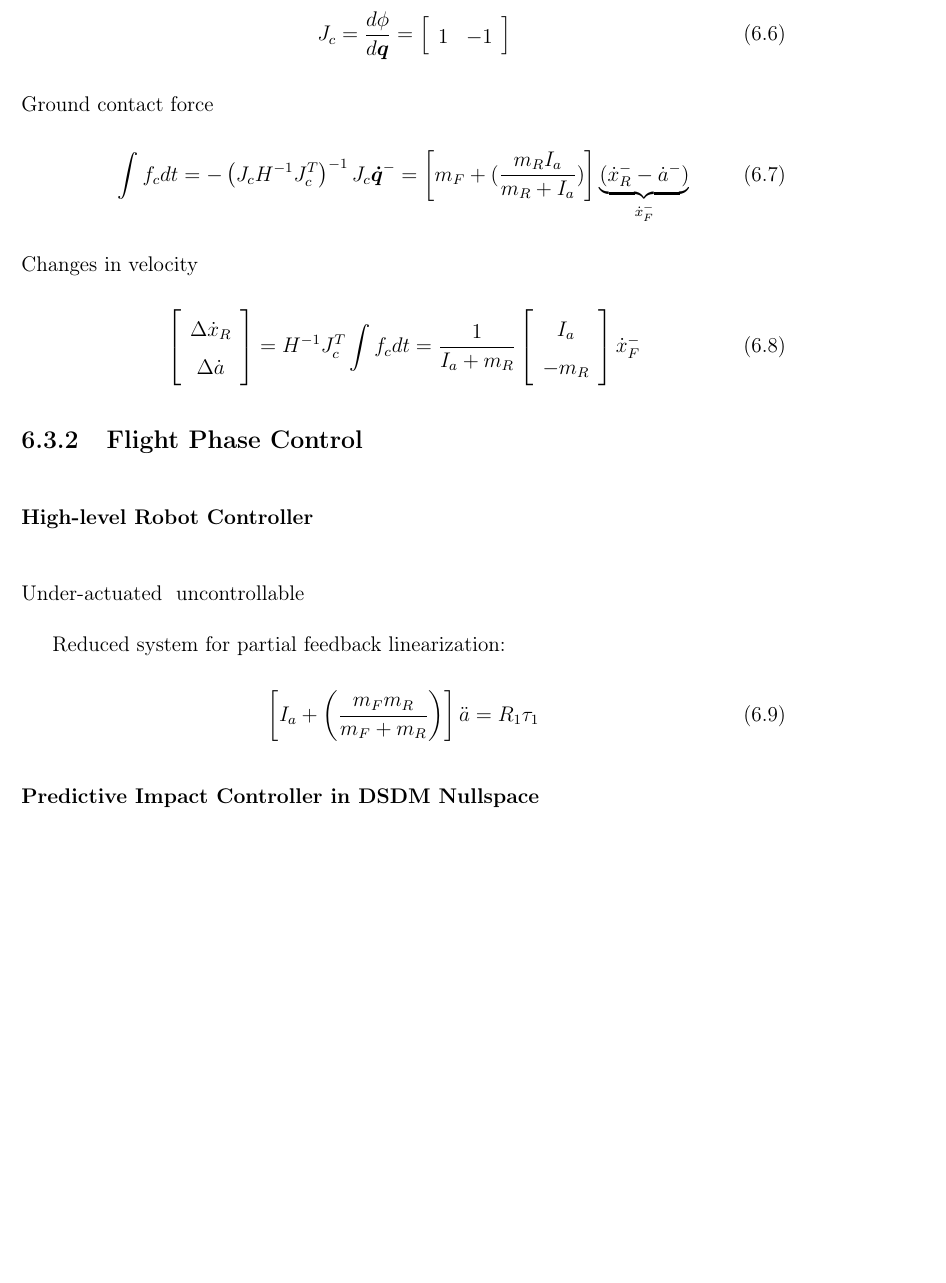
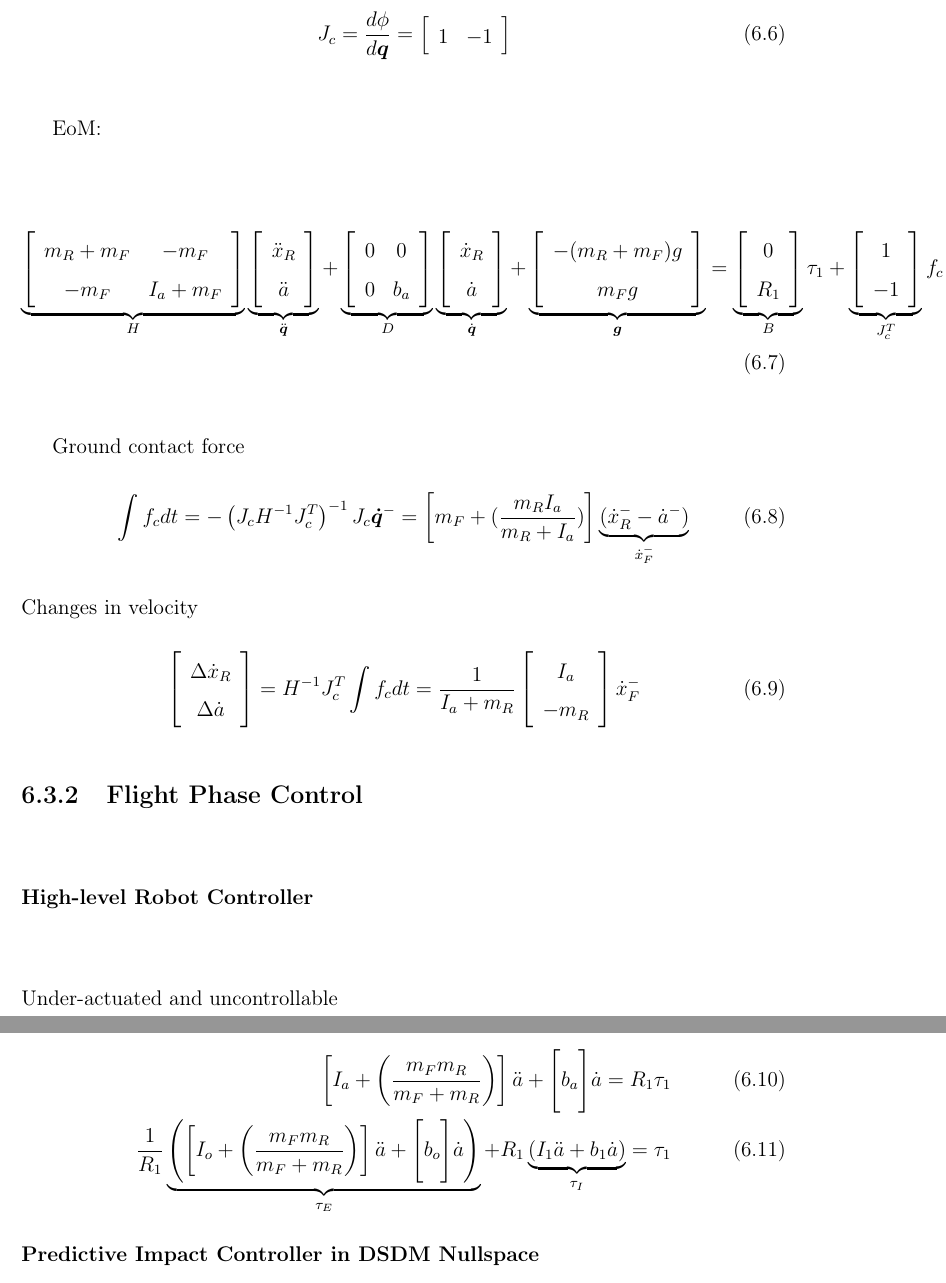
Before and after one commit to alx87grd/MIT-Thesis, a LaTeX thesis (main.tex, which reads src/casestudy.tex): part of page 59 of 70 before the commit and two parts of pages 59 and 60 of 70 after it, the two joined at a grey line, cut so that both start at the same text, the shorter picture padded with empty space. Compiled offline with pdfLaTeX.

Commit message:
landing work;

```diff
--- a/src/casestudy.tex
+++ b/src/casestudy.tex
@@ -84,6 +84,52 @@ Contact constraint:
 J_c                   &= \frac{d \phi}{d\vec{q}} = \left[ \begin{array}{c c} 1 & -1 \end{array} \right]
 \label{eq:dsdm_impact_const}
 \end{align}
+
+
+%
+EoM:
+
+
+\begin{align}
+\underbrace{
+\left[ \begin{array}{c c}
+m_R + m_F & -m_F \\
+-m_F      & I_a + m_F
+\end{array} \right] }_{H}
+\underbrace{
+\left[ \begin{array}{c}
+\ddot{x}_R \\ \ddot{a}
+\end{array} \right] }_{\ddot{\vec{q}}}
++
+\underbrace{
+\left[ \begin{array}{c c}
+0      & 0 \\
+0      & b_a
+\end{array} \right] }_{D}
+\underbrace{
+\left[ \begin{array}{c}
+\dot{x}_R \\ \dot{a}
+\end{array} \right] }_{\dot{\vec{q}}}
++
+\underbrace{
+\left[ \begin{array}{c}
+-(m_R+m_F)g \\ m_F g
+\end{array} \right] }_{\vec{g}}
+=
+\underbrace{
+\left[ \begin{array}{c}
+0 \\ R_1
+\end{array} \right] }_{B}
+\tau_1
++
+\underbrace{
+\left[ \begin{array}{c}
+1 \\ -1
+\end{array} \right] }_{J_c^T}
+f_c
+\end{align}
+
+
 %
 Ground contact force
 %
@@ -111,13 +157,21 @@ I_a \\ -m_R
 
 \subsubsection{High-level Robot Controller}
 
-Under-actuated & uncontrollable
+Under-actuated and uncontrollable
 
-\\
 
 Reduced system for partial feedback linearization:
 \begin{align}
-\left[ I_a + \left( \frac{m_F m_R}{m_F + m_R} \right) \right] \ddot{a} = R_1 \tau_1
+\left[ I_a + \left( \frac{m_F m_R}{m_F + m_R} \right) \right] \ddot{a} + \Bigg[ b_a \Bigg] \dot{a} = R_1 \tau_1 \\
+\frac{1}{R_1}
+\underbrace{\left(
+\left[ I_o + \left( \frac{m_F m_R}{m_F + m_R} \right) \right] \ddot{a} + \Bigg[ b_o \Bigg] \dot{a}
+\right)}_{\tau_E}
++ R_1
+\underbrace{\left(
+ I_1 \ddot{a} + b_1 \dot{a}
+\right)}_{\tau_I}
+= \tau_1
 \end{align}
 
 
```
Also changed, not shown: src/casestudy.tex (2 more changed lines).
